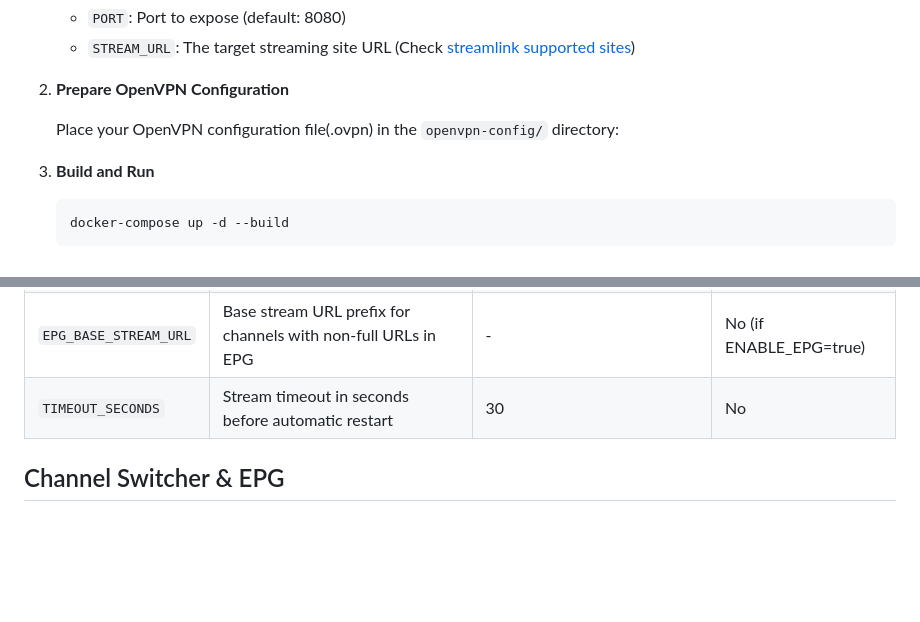
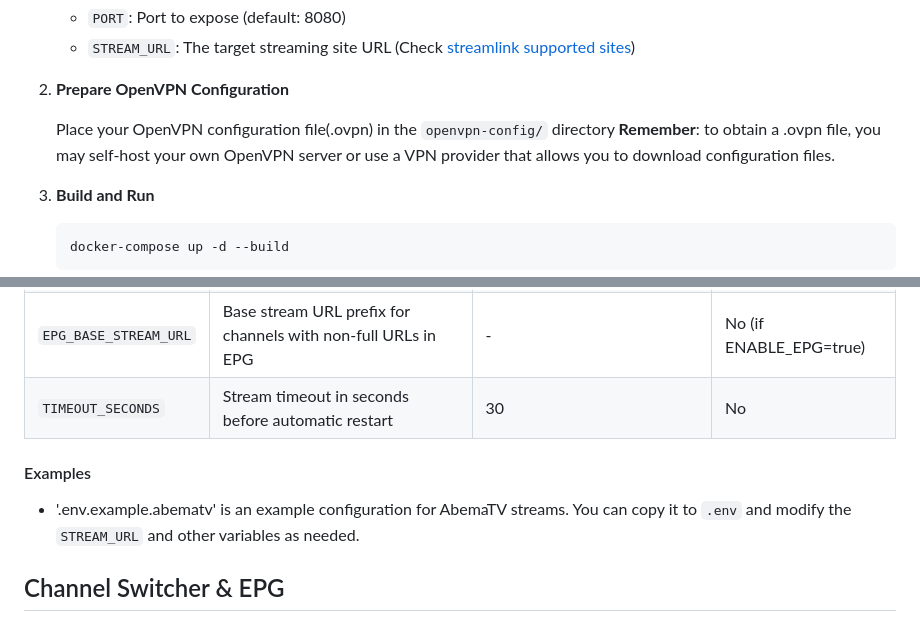
Before and after one commit to smarttommyau/simple-openvpn-host-stream, a Markdown page: README.md, 2 parts joined by grey strips. Rendered like a GitHub page; blank space fills up the shorter version.

Commit message:
feat: add more tips in the readme

```diff
--- a/README.md
+++ b/README.md
@@ -37,7 +37,8 @@ Host region-locked streams using an OpenVPN configuration and stream them to a s
 
 2. **Prepare OpenVPN Configuration**
 
-   Place your OpenVPN configuration file(.ovpn) in the `openvpn-config/` directory:
+   Place your OpenVPN configuration file(.ovpn) in the `openvpn-config/` directory
+   **Remember**: to obtain a .ovpn file, you may self-host your own OpenVPN server or use a VPN provider that allows you to download configuration files.
 
 3. **Build and Run**
 
@@ -68,7 +69,9 @@ Host region-locked streams using an OpenVPN configuration and stream them to a s
 | `EPG_BASE_STREAM_URL` | Base stream URL prefix for channels with non-full URLs in EPG | - | No (if ENABLE_EPG=true) |
 | `TIMEOUT_SECONDS` | Stream timeout in seconds before automatic restart | 30 | No |
 
+#### Examples
 
+- '.env.example.abematv' is an example configuration for AbemaTV streams. You can copy it to `.env` and modify the `STREAM_URL` and other variables as needed.
 
 ## Channel Switcher & EPG
 
```
